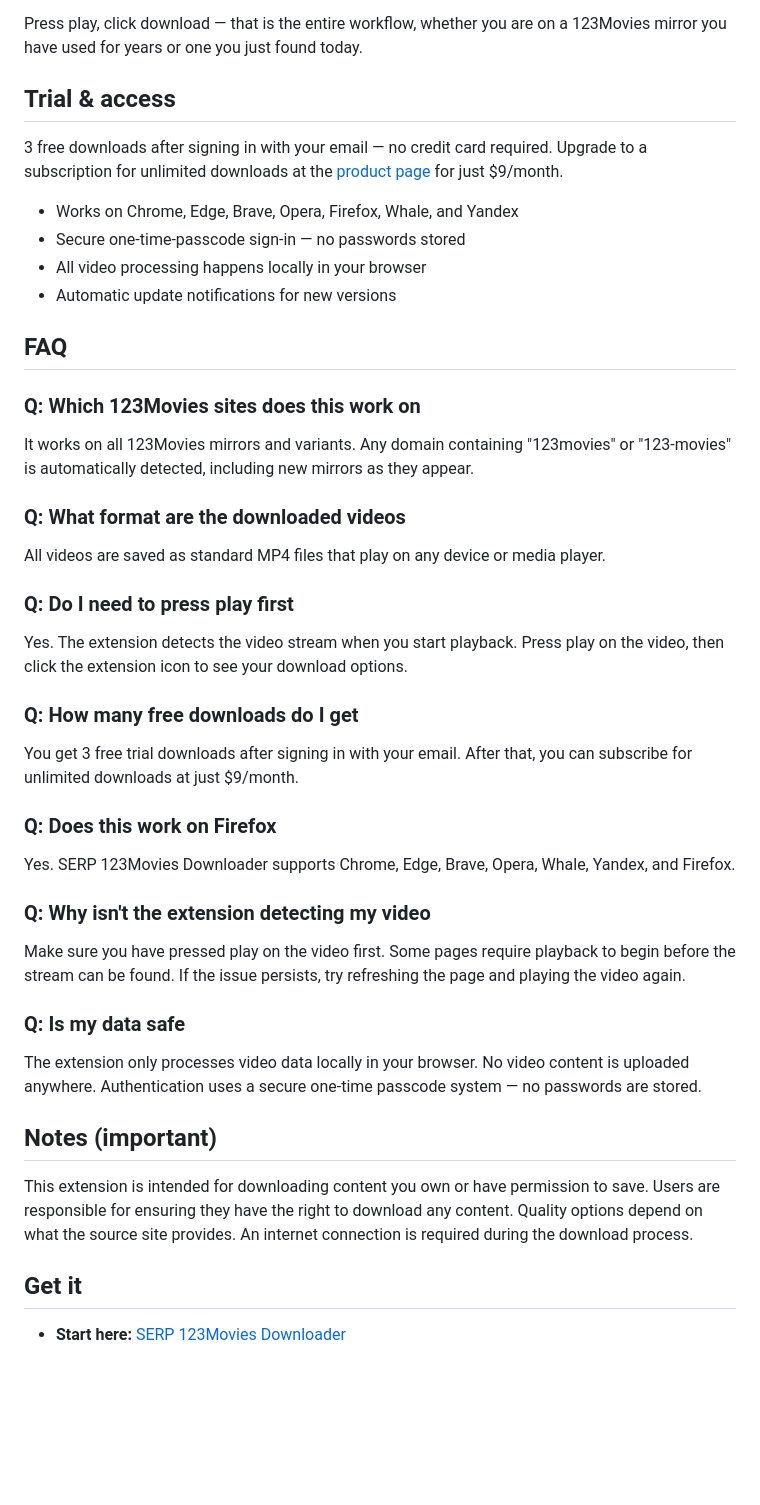
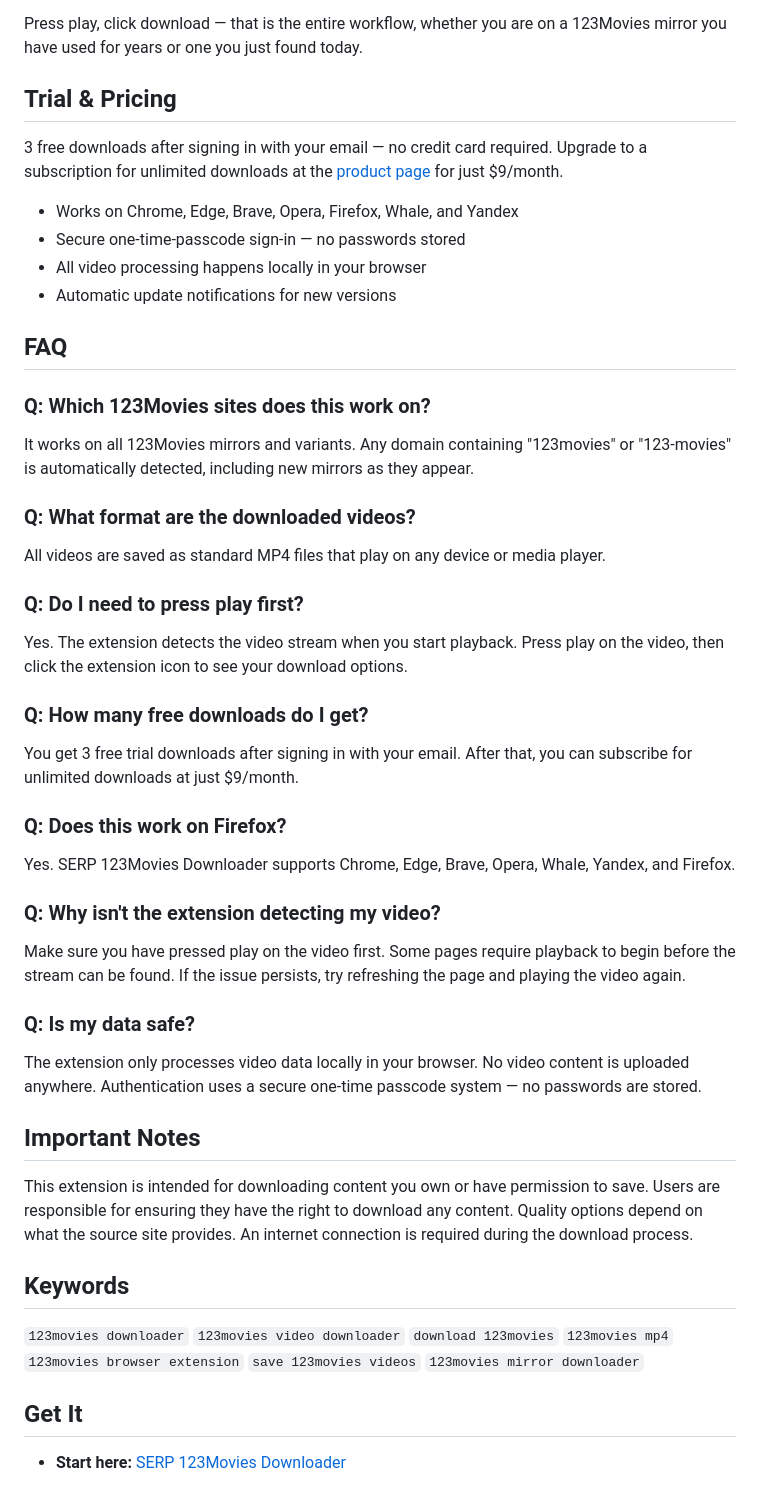
Before and after one commit to serpapps/123movies-downloader, a Markdown page: README.md, the part around one of its changes. GitHub-like rendering; blank space fills up the shorter version.

```diff
--- a/README.md
+++ b/README.md
@@ -82,7 +104,7 @@ SERP 123Movies Downloader is purpose-built for 123Movies and all its mirrors. He
 
 Press play, click download — that is the entire workflow, whether you are on a 123Movies mirror you have used for years or one you just found today.
 
-## Trial & access
+## Trial & Pricing
 
 3 free downloads after signing in with your email — no credit card required. Upgrade to a subscription for unlimited downloads at the [product page](https://serp.ly/123movies-downloader) for just $9/month.
 
@@ -93,38 +115,42 @@ Press play, click download — that is the entire workflow, whether you are on a
 
 ## FAQ
 
-### **Q: Which 123Movies sites does this work on**
+### Q: Which 123Movies sites does this work on?
 
 It works on all 123Movies mirrors and variants. Any domain containing "123movies" or "123-movies" is automatically detected, including new mirrors as they appear.
 
-### **Q: What format are the downloaded videos**
+### Q: What format are the downloaded videos?
 
 All videos are saved as standard MP4 files that play on any device or media player.
 
-### **Q: Do I need to press play first**
+### Q: Do I need to press play first?
 
 Yes. The extension detects the video stream when you start playback. Press play on the video, then click the extension icon to see your download options.
 
-### **Q: How many free downloads do I get**
+### Q: How many free downloads do I get?
 
 You get 3 free trial downloads after signing in with your email. After that, you can subscribe for unlimited downloads at just $9/month.
 
-### **Q: Does this work on Firefox**
+### Q: Does this work on Firefox?
 
 Yes. SERP 123Movies Downloader supports Chrome, Edge, Brave, Opera, Whale, Yandex, and Firefox.
 
-### **Q: Why isn't the extension detecting my video**
+### Q: Why isn't the extension detecting my video?
 
 Make sure you have pressed play on the video first. Some pages require playback to begin before the stream can be found. If the issue persists, try refreshing the page and playing the video again.
 
-### **Q: Is my data safe**
+### Q: Is my data safe?
 
 The extension only processes video data locally in your browser. No video content is uploaded anywhere. Authentication uses a secure one-time passcode system — no passwords are stored.
 
-## Notes (important)
+## Important Notes
 
 This extension is intended for downloading content you own or have permission to save. Users are responsible for ensuring they have the right to download any content. Quality options depend on what the source site provides. An internet connection is required during the download process.
 
-## Get it
+## Keywords
+
+`123movies downloader` `123movies video downloader` `download 123movies` `123movies mp4` `123movies browser extension` `save 123movies videos` `123movies mirror downloader`
+
+## Get It
 
 - **Start here:** [SERP 123Movies Downloader](https://serp.cc/VDM-123movies-downloader)
```
Also changed, not shown: other parts of README.md (+46 -24 lines).
